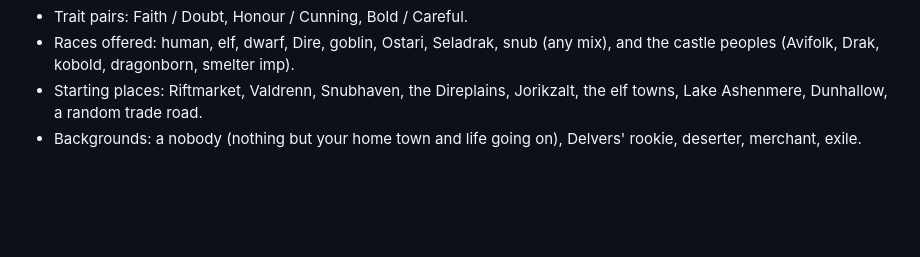
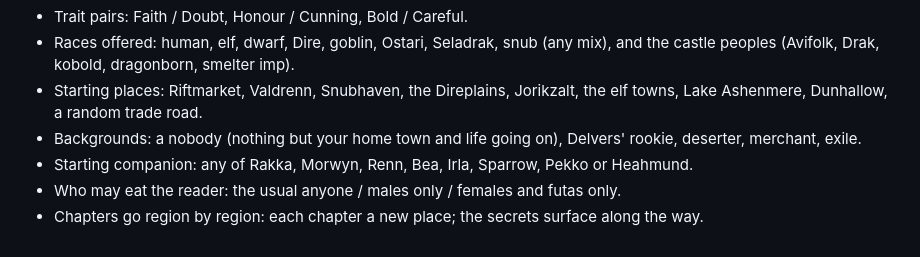
Before and after one commit to Fethurz/Lanternroom, a Markdown page: notes/aumadyr.md, the part around the change. GitHub-like rendering; blank space fills up the shorter version.

Commit message:
Aumadyr notes: story flow
Co-Authored-By: Claude Opus 5.5 <noreply@anthropic.com>
Claude-Session: https://claude.ai/code/session_01Lu2TV4ucVZBJxtFBGbrkT7

```diff
--- a/notes/aumadyr.md
+++ b/notes/aumadyr.md
@@ -551,3 +551,6 @@
 - Races offered: human, elf, dwarf, Dire, goblin, Ostari, Seladrak, snub (any mix), and the castle peoples (Avifolk, Drak, kobold, dragonborn, smelter imp).
 - Starting places: Riftmarket, Valdrenn, Snubhaven, the Direplains, Jorikzalt, the elf towns, Lake Ashenmere, Dunhallow, a random trade road.
 - Backgrounds: a nobody (nothing but your home town and life going on), Delvers' rookie, deserter, merchant, exile.
+- Starting companion: any of Rakka, Morwyn, Renn, Bea, Irla, Sparrow, Pekko or Heahmund.
+- Who may eat the reader: the usual anyone / males only / females and futas only.
+- Chapters go region by region: each chapter a new place; the secrets surface along the way.
```
